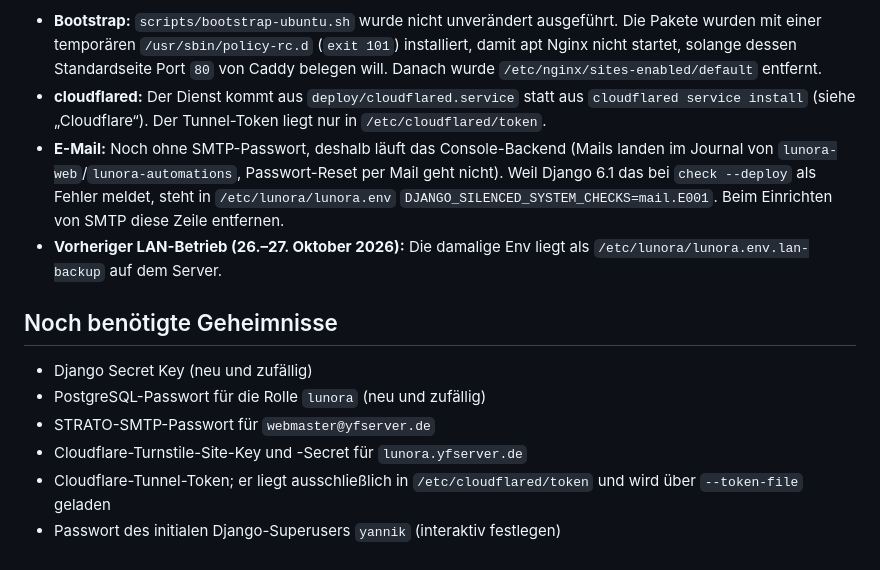
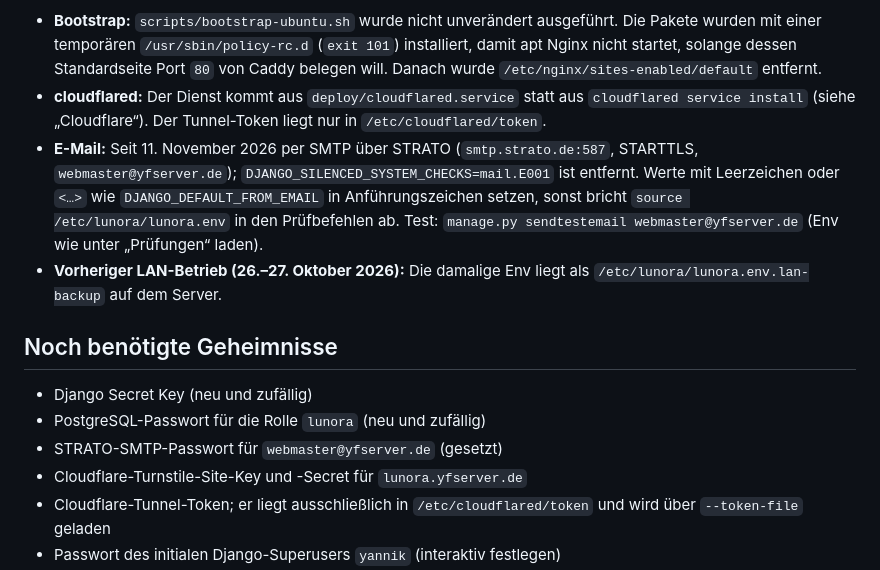
Before and after one commit to YannikFroehlich/Lunora, a Markdown page: DEPLOYMENT.md, the part around the change. Drawn GitHub-style.

Commit message:
Document SMTP setup on yfsrv1
Production now sends mail through STRATO SMTP instead of the console
backend, and the mail.E001 silence is gone. Note that values with
angle brackets must be quoted so sourcing the env file works.

Co-Authored-By: Claude Opus 5.5 <noreply@anthropic.com>

```diff
--- a/DEPLOYMENT.md
+++ b/DEPLOYMENT.md
@@ -22,10 +22,11 @@ dürfen nicht angefasst werden. Abweichend von der Anleitung unten gilt:
 - **cloudflared:** Der Dienst kommt aus `deploy/cloudflared.service` statt aus
   `cloudflared service install` (siehe „Cloudflare“). Der Tunnel-Token liegt nur in
   `/etc/cloudflared/token`.
-- **E-Mail:** Noch ohne SMTP-Passwort, deshalb läuft das Console-Backend (Mails landen im
-  Journal von `lunora-web`/`lunora-automations`, Passwort-Reset per Mail geht nicht). Weil
-  Django 6.1 das bei `check --deploy` als Fehler meldet, steht in `/etc/lunora/lunora.env`
-  `DJANGO_SILENCED_SYSTEM_CHECKS=mail.E001`. Beim Einrichten von SMTP diese Zeile entfernen.
+- **E-Mail:** Seit 11. November 2026 per SMTP über STRATO (`smtp.strato.de:587`, STARTTLS,
+  `webmaster@yfserver.de`); `DJANGO_SILENCED_SYSTEM_CHECKS=mail.E001` ist entfernt. Werte mit
+  Leerzeichen oder `<…>` wie `DJANGO_DEFAULT_FROM_EMAIL` in Anführungszeichen setzen, sonst bricht
+  `source /etc/lunora/lunora.env` in den Prüfbefehlen ab. Test:
+  `manage.py sendtestemail webmaster@yfserver.de` (Env wie unter „Prüfungen“ laden).
 - **Vorheriger LAN-Betrieb (26.–27. Oktober 2026):** Die damalige Env liegt als
   `/etc/lunora/lunora.env.lan-backup` auf dem Server.
 
@@ -33,7 +34,7 @@ dürfen nicht angefasst werden. Abweichend von der Anleitung unten gilt:
 
 - Django Secret Key (neu und zufällig)
 - PostgreSQL-Passwort für die Rolle `lunora` (neu und zufällig)
-- STRATO-SMTP-Passwort für `webmaster@yfserver.de`
+- STRATO-SMTP-Passwort für `webmaster@yfserver.de` (gesetzt)
 - Cloudflare-Turnstile-Site-Key und -Secret für `lunora.yfserver.de`
 - Cloudflare-Tunnel-Token; er liegt ausschließlich in `/etc/cloudflared/token`
   und wird über `--token-file` geladen
```
Also changed, not shown: CLAUDE.md (+1 -1 lines).
